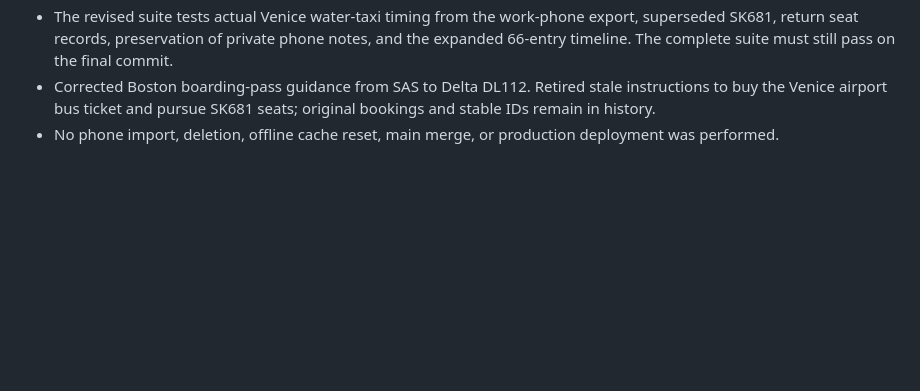
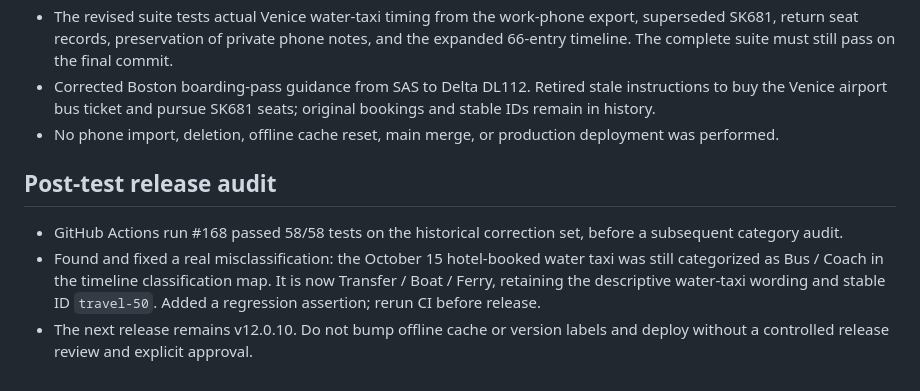
Before and after one commit to davidwhite1372/italy-2026-app, a Markdown page: docs/HISTORICAL-RECONCILIATION-12.0.10.md, the part around the change. GitHub-like rendering; blank space fills up the shorter version.

Commit message:
docs: note water taxi classification defect and release validation gate

```diff
--- a/docs/HISTORICAL-RECONCILIATION-12.0.10.md
+++ b/docs/HISTORICAL-RECONCILIATION-12.0.10.md
@@ -43,3 +43,8 @@ Make the *actual trip* the permanent built-in itinerary and Timeline reference.
 - The revised suite tests actual Venice water-taxi timing from the work-phone export, superseded SK681, return seat records, preservation of private phone notes, and the expanded 66-entry timeline. The complete suite must still pass on the final commit.
 - Corrected Boston boarding-pass guidance from SAS to Delta DL112. Retired stale instructions to buy the Venice airport bus ticket and pursue SK681 seats; original bookings and stable IDs remain in history.
 - No phone import, deletion, offline cache reset, main merge, or production deployment was performed.
+
+## Post-test release audit
+- GitHub Actions run #168 passed 58/58 tests on the historical correction set, before a subsequent category audit.
+- Found and fixed a real misclassification: the October 15 hotel-booked water taxi was still categorized as Bus / Coach in the timeline classification map. It is now Transfer / Boat / Ferry, retaining the descriptive water-taxi wording and stable ID `travel-50`. Added a regression assertion; rerun CI before release.
+- The next release remains v12.0.10. Do not bump offline cache or version labels and deploy without a controlled release review and explicit approval.
```
